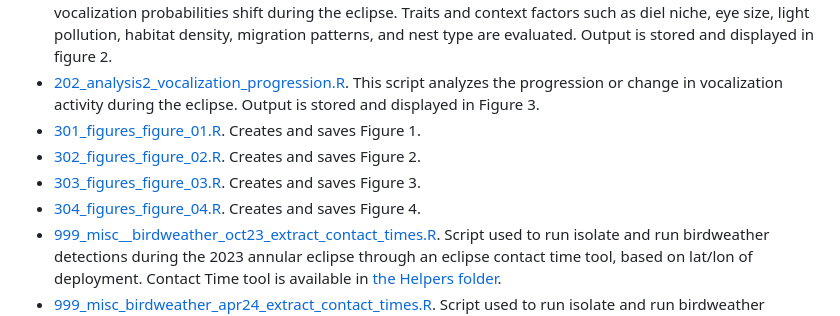
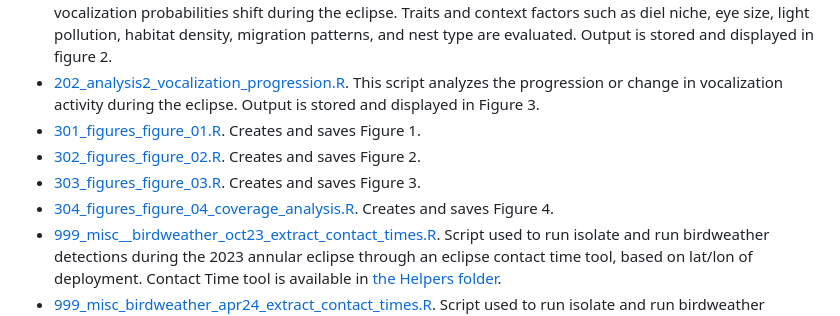
Before and after one commit to BrentPease1/eclipse-traits, a Markdown page: README.md, the part around the change. Rendered like a GitHub page.

Commit message:
Fixed fig 4 script detail

```diff
--- a/README.md
+++ b/README.md
@@ -33,8 +33,8 @@ Solar eclipses represent natural experiments to evaluate the effect of light flu
 * [201_analysis_birdnet_logistic_regression.R](./Scripts/201_analysis_birdnet_logistic_regression.R). This script is the primary analyatical script in the repository. The script uses data prep output, along with some additional tidying, to build regression models of how vocalization probabilities shift during the eclipse. Traits and context factors such as diel niche, eye size, light pollution, habitat density, migration patterns, and nest type are evaluated. Output is stored and displayed in figure 2.
 * [202_analysis2_vocalization_progression.R](./Scripts/202_analysis2_vocalization_progression.R). This script analyzes the progression or change in vocalization activity during the eclipse. Output is stored and displayed in Figure 3.
 * [301_figures_figure_01.R](./Scripts/301_figures_figure_01.R). Creates and saves Figure 1.
-* [302_figures_figure_02.R](./Scripts/301_figures_figure_02.R). Creates and saves Figure 2.
-* [303_figures_figure_03.R](./Scripts/301_figures_figure_03.R). Creates and saves Figure 3.
-* [304_figures_figure_04.R](./Scripts/301_figures_figure_04.R). Creates and saves Figure 4.
+* [302_figures_figure_02.R](./Scripts/302_figures_figure_02.R). Creates and saves Figure 2.
+* [303_figures_figure_03.R](./Scripts/303_figures_figure_03.R). Creates and saves Figure 3.
+* [304_figures_figure_04_coverage_analysis.R](./Scripts/304_figures_figure_04_coverage_analysis.R). Creates and saves Figure 4.
 * [999_misc__birdweather_oct23_extract_contact_times.R](./Scripts/999_misc__birdweather_oct23_extract_contact_times.R). Script used to run isolate and run birdweather detections during the 2023 annular eclipse through an eclipse contact time tool, based on lat/lon of deployment. Contact Time tool is available in [the Helpers folder](./Helpers/Eclipse-Data-Tool-main).
 * [999_misc_birdweather_apr24_extract_contact_times.R](./Scripts/999_misc_birdweather_apr24_extract_contact_times.R). Script used to run isolate and run birdweather detections during the 2024 total eclipse through an eclipse contact time tool, based on lat/lon of deployment. Contact Time tool is available in [the Helpers folder](./Helpers/Eclipse-Data-Tool-main).
```
